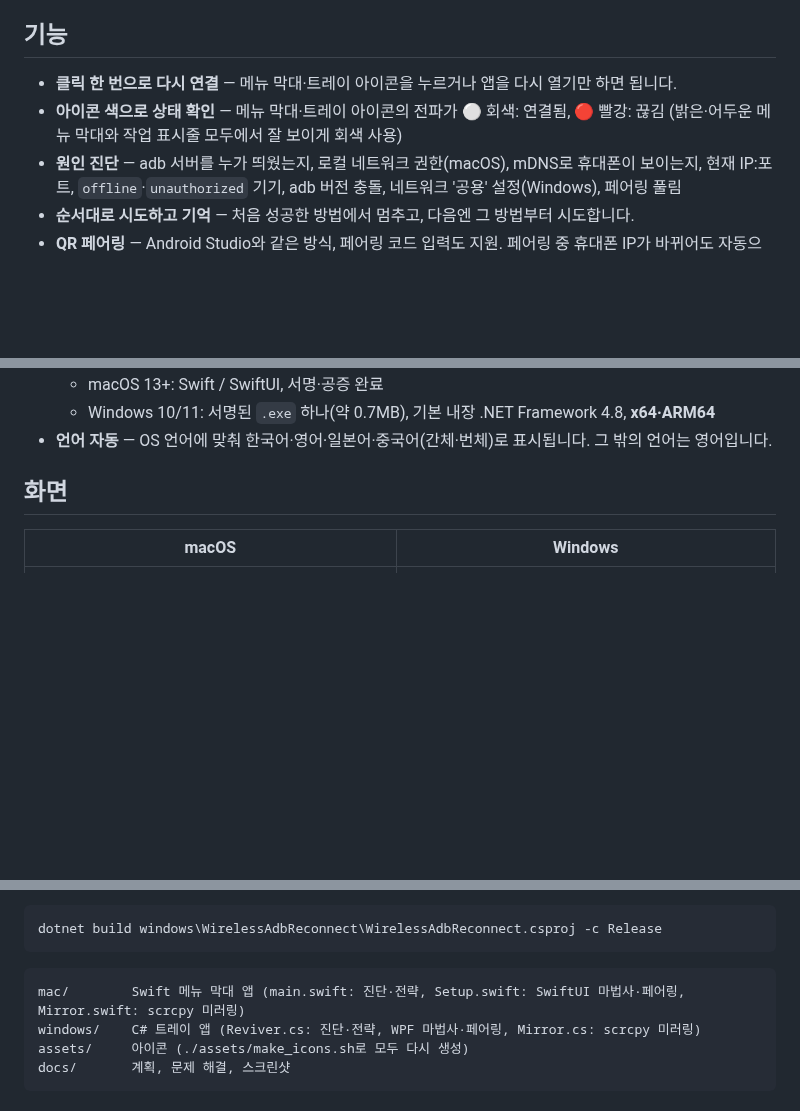
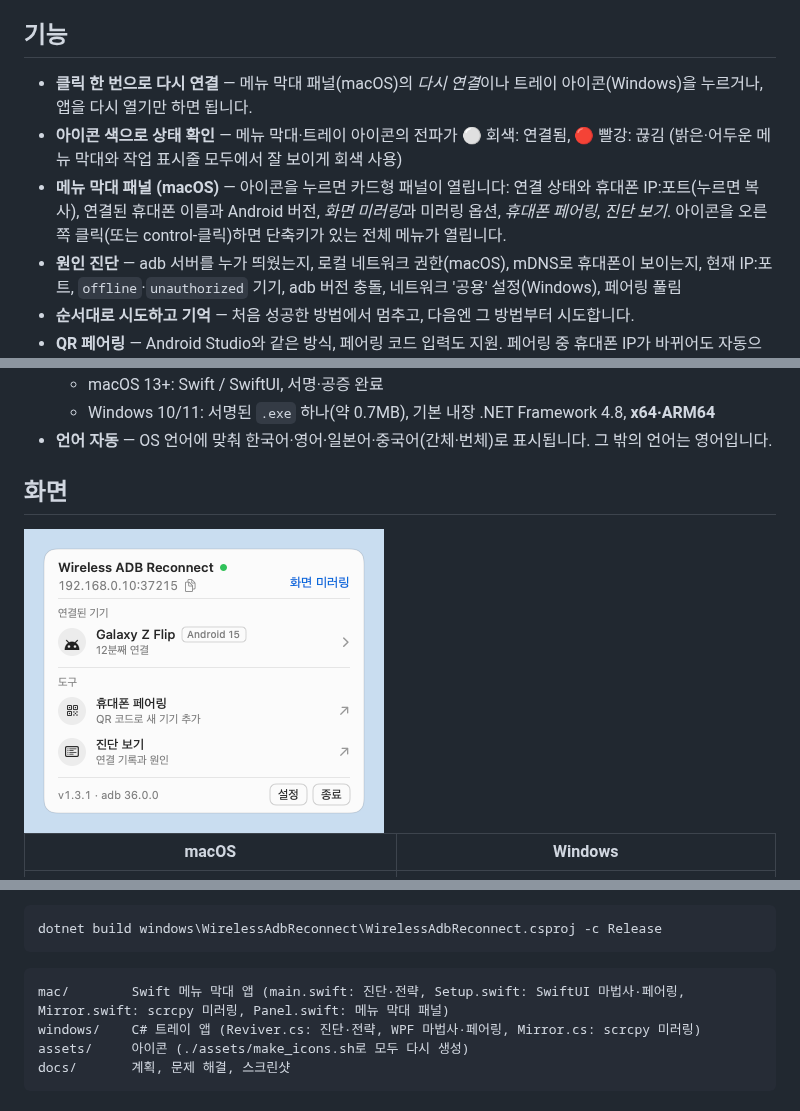
Before and after one commit to da-itda/wireless-adb-reconnect, a Markdown page: README.ko.md, 3 parts joined by grey strips. Rendered like a GitHub page; pictures changed too: docs/images/mac-ko-panel.png (added); blank space fills up the shorter version.

````diff
--- a/README.ko.md
+++ b/README.ko.md
@@ -33,8 +33,9 @@ Android 11부터 생긴 **무선 디버깅**은 편하지만 자주 끊깁니다
 
 ## 기능
 
-- **클릭 한 번으로 다시 연결** — 메뉴 막대·트레이 아이콘을 누르거나 앱을 다시 열기만 하면 됩니다.
+- **클릭 한 번으로 다시 연결** — 메뉴 막대 패널(macOS)의 *다시 연결*이나 트레이 아이콘(Windows)을 누르거나, 앱을 다시 열기만 하면 됩니다.
 - **아이콘 색으로 상태 확인** — 메뉴 막대·트레이 아이콘의 전파가 ⚪ 회색: 연결됨, 🔴 빨강: 끊김 (밝은·어두운 메뉴 막대와 작업 표시줄 모두에서 잘 보이게 회색 사용)
+- **메뉴 막대 패널 (macOS)** — 아이콘을 누르면 카드형 패널이 열립니다: 연결 상태와 휴대폰 IP:포트(누르면 복사), 연결된 휴대폰 이름과 Android 버전, *화면 미러링*과 미러링 옵션, *휴대폰 페어링*, *진단 보기*. 아이콘을 오른쪽 클릭(또는 control-클릭)하면 단축키가 있는 전체 메뉴가 열립니다.
 - **원인 진단** — adb 서버를 누가 띄웠는지, 로컬 네트워크 권한(macOS), mDNS로 휴대폰이 보이는지, 현재 IP:포트, `offline`·`unauthorized` 기기, adb 버전 충돌, 네트워크 '공용' 설정(Windows), 페어링 풀림
 - **순서대로 시도하고 기억** — 처음 성공한 방법에서 멈추고, 다음엔 그 방법부터 시도합니다.
 - **QR 페어링** — Android Studio와 같은 방식, 페어링 코드 입력도 지원. 페어링 중 휴대폰 IP가 바뀌어도 자동으로 다시 시도합니다.
@@ -47,6 +48,8 @@ Android 11부터 생긴 **무선 디버깅**은 편하지만 자주 끊깁니다
 - **언어 자동** — OS 언어에 맞춰 한국어·영어·일본어·중국어(간체·번체)로 표시됩니다. 그 밖의 언어는 영어입니다.
 
 ## 화면
+
+<img src="docs/images/mac-ko-panel.png" width="360" alt="macOS 메뉴 막대 패널">
 
 | macOS | Windows |
 |---|---|
@@ -121,7 +124,7 @@ dotnet build windows\WirelessAdbReconnect\WirelessAdbReconnect.csproj -c Release
 ```
 
 ```
-mac/        Swift 메뉴 막대 앱 (main.swift: 진단·전략, Setup.swift: SwiftUI 마법사·페어링, Mirror.swift: scrcpy 미러링)
+mac/        Swift 메뉴 막대 앱 (main.swift: 진단·전략, Setup.swift: SwiftUI 마법사·페어링, Mirror.swift: scrcpy 미러링, Panel.swift: 메뉴 막대 패널)
 windows/    C# 트레이 앱 (Reviver.cs: 진단·전략, WPF 마법사·페어링, Mirror.cs: scrcpy 미러링)
 assets/     아이콘 (./assets/make_icons.sh로 모두 다시 생성)
 docs/       계획, 문제 해결, 스크린샷
````
Also changed, not shown: README.md (+5 -2 lines), docs/PLAN.md (+25 -0 lines), docs/images/mac-en-panel.png (added), 8 other files.
